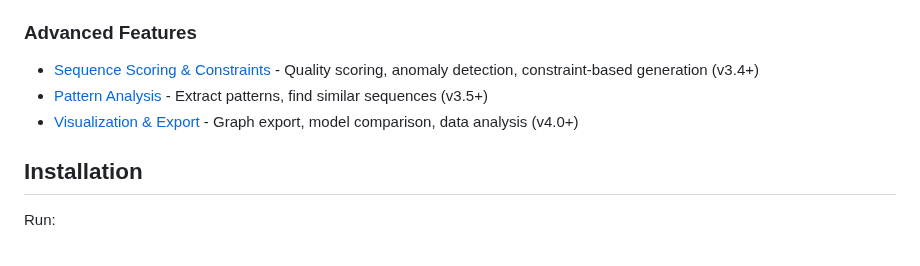
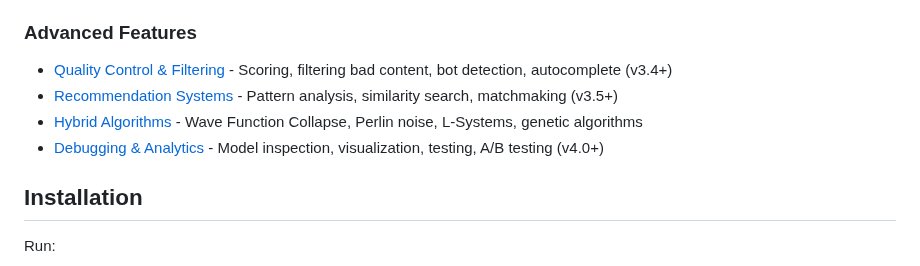
Before and after one commit to abrisene/acausal, a Markdown page: readme.md, the part around the change. Drawn GitHub-style.

Commit message:
Update Quick Links to reference new advanced documentation guides
Replace old advanced.md and visualization.md references with the new game-focused guides:
- Quality Control & Filtering (quality-control.md)
- Recommendation Systems (recommendations.md)
- Hybrid Algorithms (hybrid-algorithms.md) - NEW
- Debugging & Analytics (debugging.md)

```diff
--- a/readme.md
+++ b/readme.md
@@ -69,9 +69,10 @@ rand.integer(1, 6); // Roll 1d6
 - [Multi-Dimensional Chains](https://github.com/abrisene/acausal/blob/master/readme/multi-dimensional.md) - Tile generation, AI behavior, complex states (v3.3+)
 
 ### Advanced Features
-- [Sequence Scoring & Constraints](https://github.com/abrisene/acausal/blob/master/readme/advanced.md) - Quality scoring, anomaly detection, constraint-based generation (v3.4+)
-- [Pattern Analysis](https://github.com/abrisene/acausal/blob/master/readme/advanced.md#pattern-extraction) - Extract patterns, find similar sequences (v3.5+)
-- [Visualization & Export](https://github.com/abrisene/acausal/blob/master/readme/visualization.md) - Graph export, model comparison, data analysis (v4.0+)
+- [Quality Control & Filtering](https://github.com/abrisene/acausal/blob/master/readme/quality-control.md) - Scoring, filtering bad content, bot detection, autocomplete (v3.4+)
+- [Recommendation Systems](https://github.com/abrisene/acausal/blob/master/readme/recommendations.md) - Pattern analysis, similarity search, matchmaking (v3.5+)
+- [Hybrid Algorithms](https://github.com/abrisene/acausal/blob/master/readme/hybrid-algorithms.md) - Wave Function Collapse, Perlin noise, L-Systems, genetic algorithms
+- [Debugging & Analytics](https://github.com/abrisene/acausal/blob/master/readme/debugging.md) - Model inspection, visualization, testing, A/B testing (v4.0+)
 
 ## Installation
 
```
